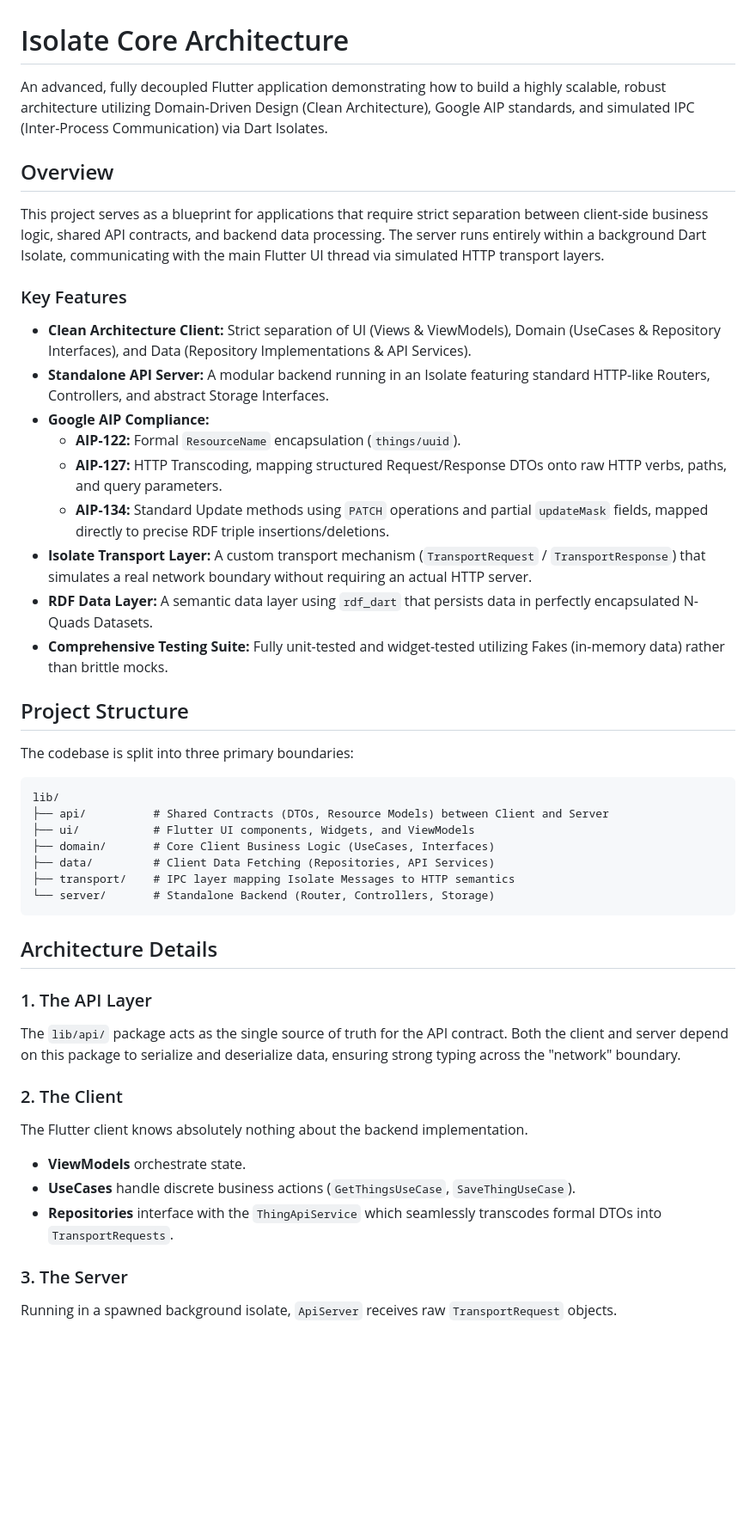
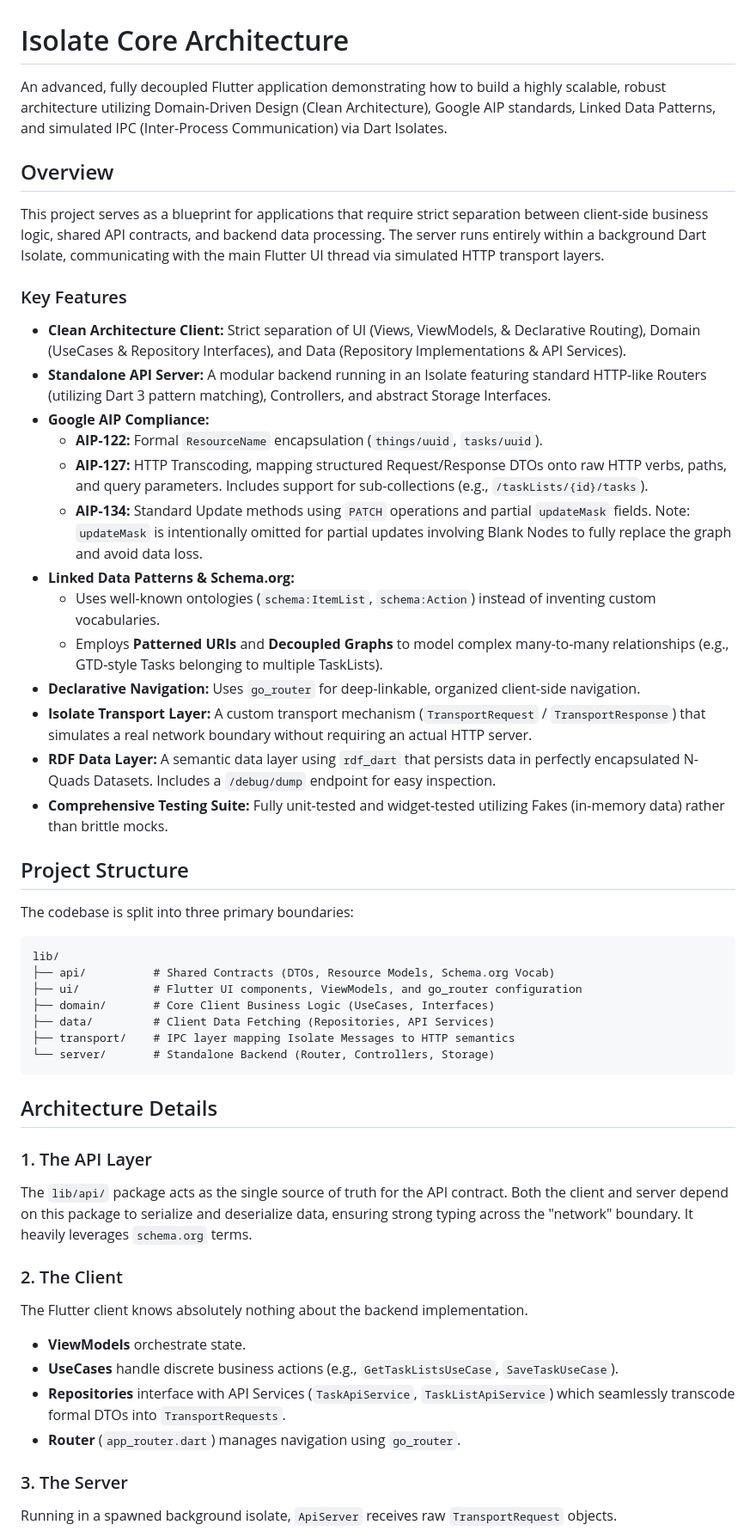
Before and after one commit to mark-dropbear/isolate_core, a Markdown page: README.md, the part around one of its changes. Shown at 86% size. Drawn GitHub-style; blank space fills up the shorter version.

Commit message:
docs: update README.md with GTD Task features and routing changes
- Mentioned Schema.org and Linked Data Patterns usage.

- Added declarative routing and Dart 3 pattern matching to architecture details.

- Updated testing strategy to include FakeTaskRepository.

````diff
--- a/README.md
+++ b/README.md
@@ -1,20 +1,24 @@
 # Isolate Core Architecture
 
-An advanced, fully decoupled Flutter application demonstrating how to build a highly scalable, robust architecture utilizing Domain-Driven Design (Clean Architecture), Google AIP standards, and simulated IPC (Inter-Process Communication) via Dart Isolates.
+An advanced, fully decoupled Flutter application demonstrating how to build a highly scalable, robust architecture utilizing Domain-Driven Design (Clean Architecture), Google AIP standards, Linked Data Patterns, and simulated IPC (Inter-Process Communication) via Dart Isolates.
 
 ## Overview
 
 This project serves as a blueprint for applications that require strict separation between client-side business logic, shared API contracts, and backend data processing. The server runs entirely within a background Dart Isolate, communicating with the main Flutter UI thread via simulated HTTP transport layers.
 
 ### Key Features
-- **Clean Architecture Client:** Strict separation of UI (Views & ViewModels), Domain (UseCases & Repository Interfaces), and Data (Repository Implementations & API Services).
-- **Standalone API Server:** A modular backend running in an Isolate featuring standard HTTP-like Routers, Controllers, and abstract Storage Interfaces.
+- **Clean Architecture Client:** Strict separation of UI (Views, ViewModels, & Declarative Routing), Domain (UseCases & Repository Interfaces), and Data (Repository Implementations & API Services).
+- **Standalone API Server:** A modular backend running in an Isolate featuring standard HTTP-like Routers (utilizing Dart 3 pattern matching), Controllers, and abstract Storage Interfaces.
 - **Google AIP Compliance:**
-  - **AIP-122:** Formal `ResourceName` encapsulation (`things/uuid`).
-  - **AIP-127:** HTTP Transcoding, mapping structured Request/Response DTOs onto raw HTTP verbs, paths, and query parameters.
-  - **AIP-134:** Standard Update methods using `PATCH` operations and partial `updateMask` fields, mapped directly to precise RDF triple insertions/deletions.
+  - **AIP-122:** Formal `ResourceName` encapsulation (`things/uuid`, `tasks/uuid`).
+  - **AIP-127:** HTTP Transcoding, mapping structured Request/Response DTOs onto raw HTTP verbs, paths, and query parameters. Includes support for sub-collections (e.g., `/taskLists/{id}/tasks`).
+  - **AIP-134:** Standard Update methods using `PATCH` operations and partial `updateMask` fields. Note: `updateMask` is intentionally omitted for partial updates involving Blank Nodes to fully replace the graph and avoid data loss.
+- **Linked Data Patterns & Schema.org:**
+  - Uses well-known ontologies (`schema:ItemList`, `schema:Action`) instead of inventing custom vocabularies.
+  - Employs **Patterned URIs** and **Decoupled Graphs** to model complex many-to-many relationships (e.g., GTD-style Tasks belonging to multiple TaskLists).
+- **Declarative Navigation:** Uses `go_router` for deep-linkable, organized client-side navigation.
 - **Isolate Transport Layer:** A custom transport mechanism (`TransportRequest` / `TransportResponse`) that simulates a real network boundary without requiring an actual HTTP server.
-- **RDF Data Layer:** A semantic data layer using `rdf_dart` that persists data in perfectly encapsulated N-Quads Datasets.
+- **RDF Data Layer:** A semantic data layer using `rdf_dart` that persists data in perfectly encapsulated N-Quads Datasets. Includes a `/debug/dump` endpoint for easy inspection.
 - **Comprehensive Testing Suite:** Fully unit-tested and widget-tested utilizing Fakes (in-memory data) rather than brittle mocks.
 
 ## Project Structure
@@ -23,8 +27,8 @@ The codebase is split into three primary boundaries:
 
 ```
 lib/
-├── api/          # Shared Contracts (DTOs, Resource Models) between Client and Server
-├── ui/           # Flutter UI components, Widgets, and ViewModels
+├── api/          # Shared Contracts (DTOs, Resource Models, Schema.org Vocab)
+├── ui/           # Flutter UI components, ViewModels, and go_router configuration
 ├── domain/       # Core Client Business Logic (UseCases, Interfaces)
 ├── data/         # Client Data Fetching (Repositories, API Services)
 ├── transport/    # IPC layer mapping Isolate Messages to HTTP semantics
@@ -34,13 +38,14 @@ lib/
 ## Architecture Details
 
 ### 1. The API Layer
-The `lib/api/` package acts as the single source of truth for the API contract. Both the client and server depend on this package to serialize and deserialize data, ensuring strong typing across the "network" boundary.
+The `lib/api/` package acts as the single source of truth for the API contract. Both the client and server depend on this package to serialize and deserialize data, ensuring strong typing across the "network" boundary. It heavily leverages `schema.org` terms.
 
 ### 2. The Client
 The Flutter client knows absolutely nothing about the backend implementation.
 - **ViewModels** orchestrate state.
-- **UseCases** handle discrete business actions (`GetThingsUseCase`, `SaveThingUseCase`).
-- **Repositories** interface with the `ThingApiService` which seamlessly transcodes formal DTOs into `TransportRequests`.
+- **UseCases** handle discrete business actions (e.g., `GetTaskListsUseCase`, `SaveTaskUseCase`).
+- **Repositories** interface with API Services (`TaskApiService`, `TaskListApiService`) which seamlessly transcode formal DTOs into `TransportRequests`.
+- **Router** (`app_router.dart`) manages navigation using `go_router`.
 
 ### 3. The Server
 Running in a spawned background isolate, `ApiServer` receives raw `TransportRequest` objects.
````
Also changed, not shown: other parts of README.md (+5 -5 lines).
